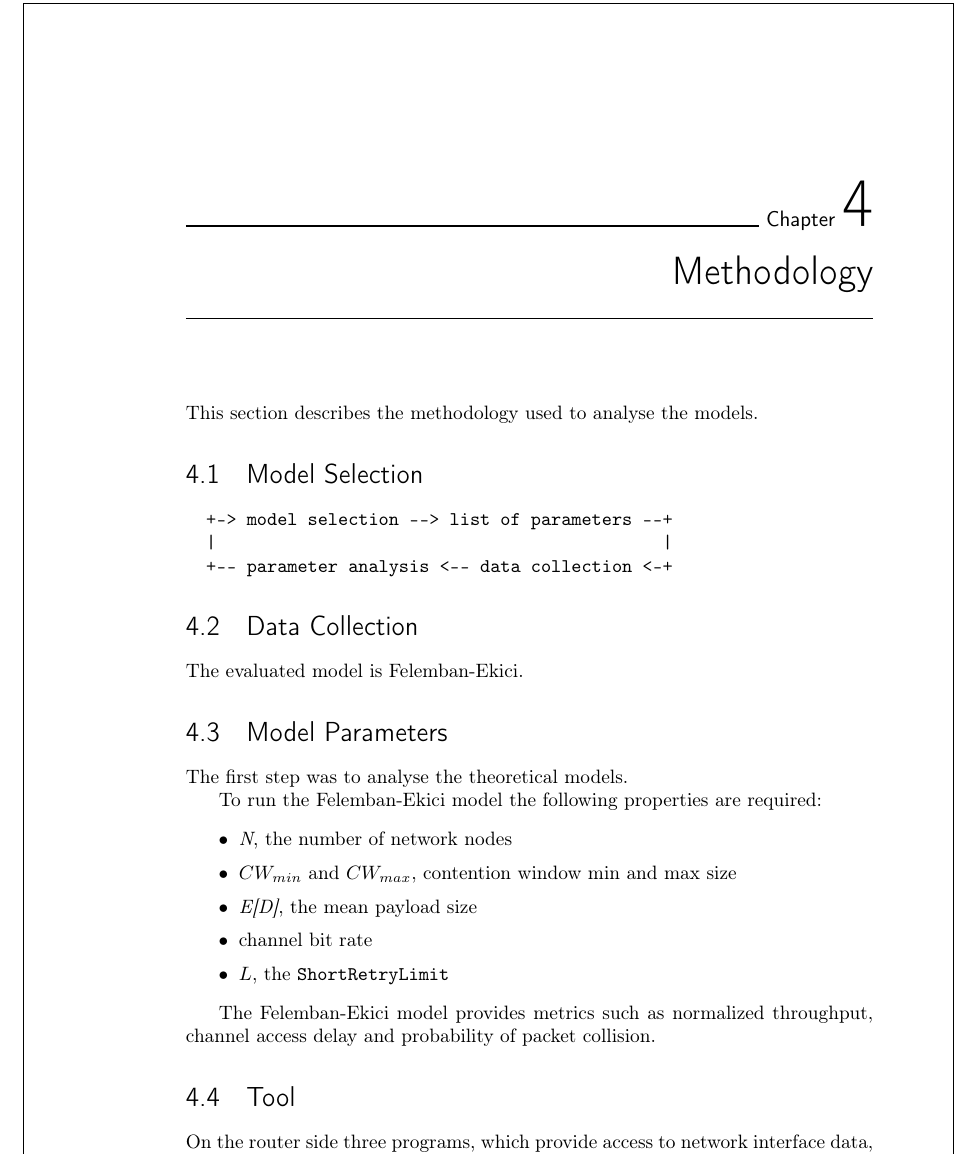
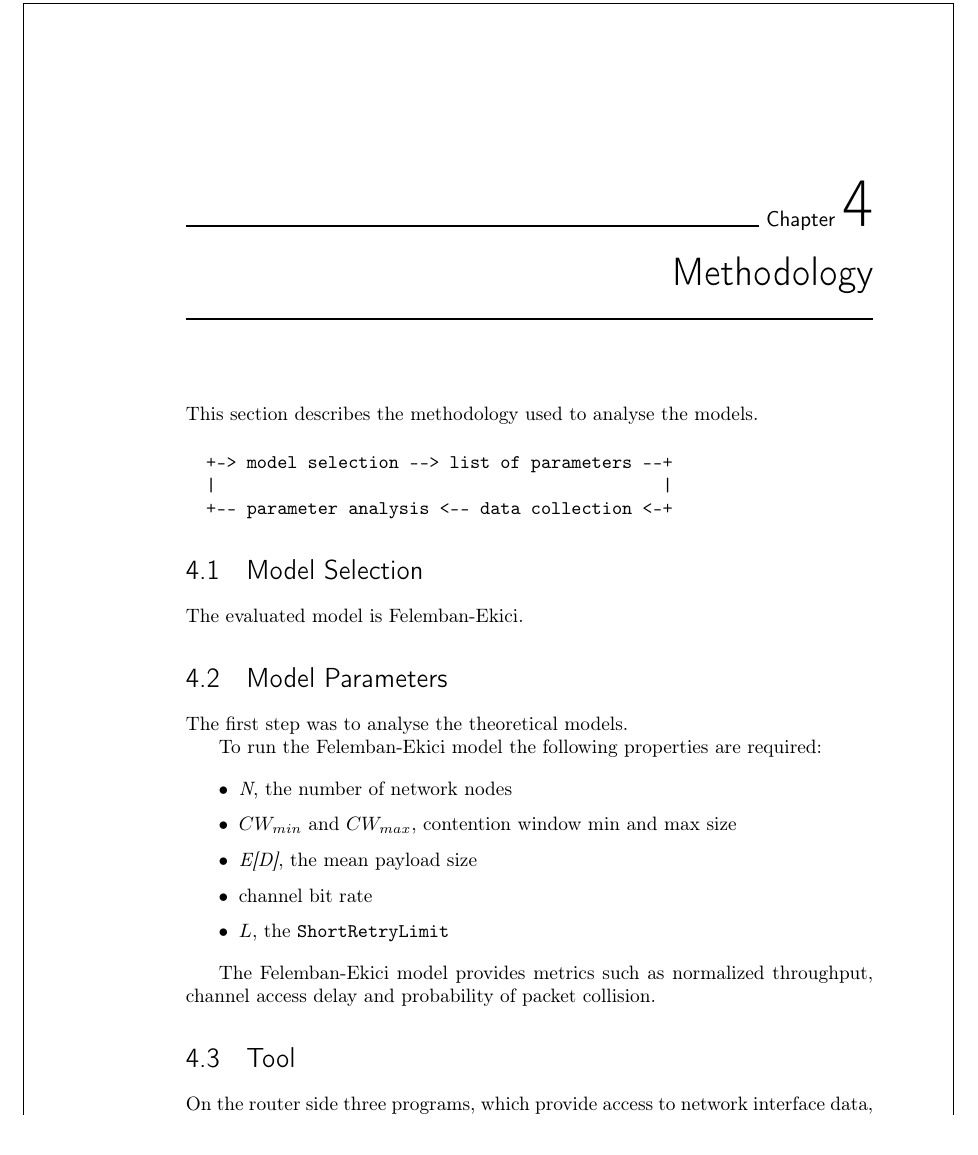
Before and after one commit to smeets/thesis, a LaTeX thesis (report/base.tex, which reads report/methodology.tex): part of page 19 of 27, cut so that both start at the same text. Compiled offline with pdfLaTeX.

Commit message:
add looping

```diff
--- a/report/methodology.tex
+++ b/report/methodology.tex
@@ -2,7 +2,6 @@
 
 This section describes the methodology used to analyse the models.
 
-\section{Model Selection}
 
 \begin{verbatim}
   +-> model selection --> list of parameters --+
@@ -10,7 +9,7 @@ This section describes the methodology used to analyse the models.
   +-- parameter analysis <-- data collection <-+
 \end{verbatim}
 
-\section{Data Collection}
+\section{Model Selection}
 
 The evaluated model is Felemban-Ekici.
 
```
